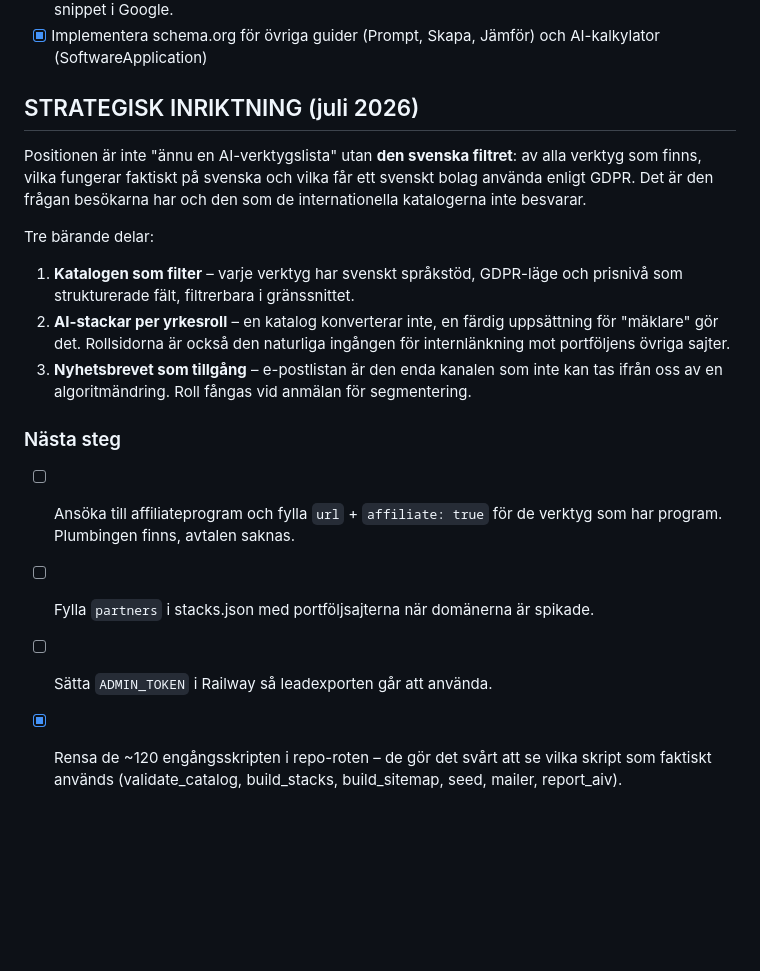
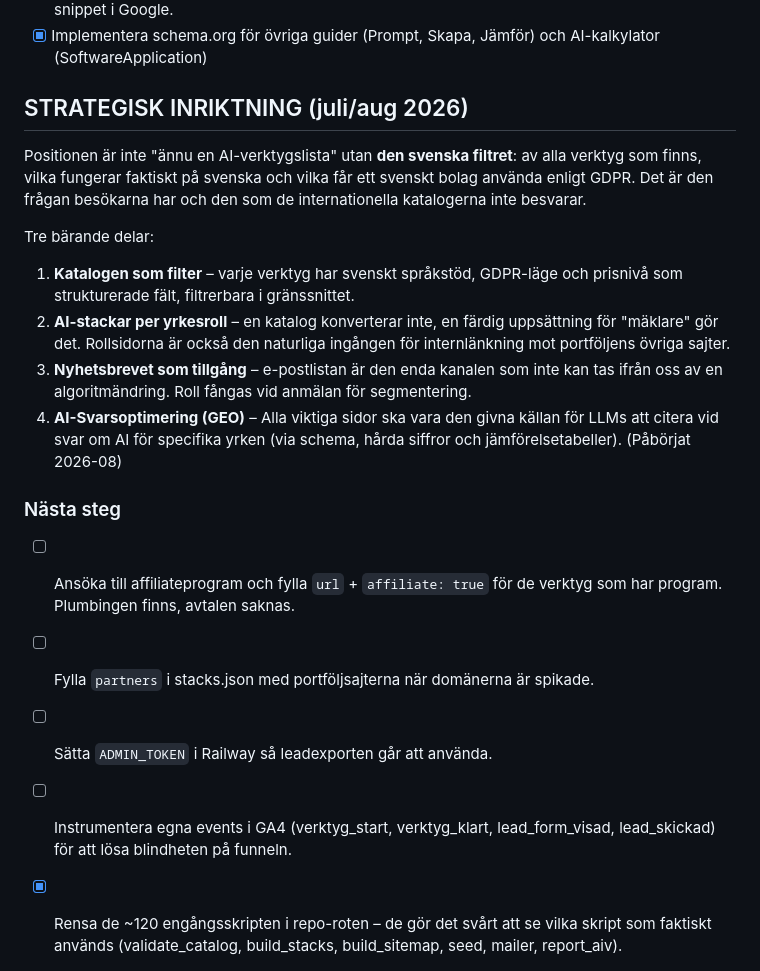
Before and after one commit to AdviseoGit/ai-verktygskistan, a Markdown page: SITE_VISION.md, the part around the change. Rendered like a GitHub page; blank space fills up the shorter version.

Commit message:
Uppdaterat SITE_VISION.md med fokus på GEO-optimering och GA4 events.

```diff
--- a/SITE_VISION.md
+++ b/SITE_VISION.md
@@ -32,7 +32,7 @@ Sveriges största och mest AKTUELLA AI-verktygskatalog och AI-nyhetskälla. När
 - [x] Implementera schema.org FAQ-markup på Lär dig AI och AI-ordlistan för att synas som utvald snippet i Google.
 - [x] Implementera schema.org för övriga guider (Prompt, Skapa, Jämför) och AI-kalkylator (SoftwareApplication)
 
-## STRATEGISK INRIKTNING (juli 2026)
+## STRATEGISK INRIKTNING (juli/aug 2026)
 Positionen är inte "ännu en AI-verktygslista" utan **den svenska filtret**: av
 alla verktyg som finns, vilka fungerar faktiskt på svenska och vilka får ett
 svenskt bolag använda enligt GDPR. Det är den frågan besökarna har och den som
@@ -46,12 +46,14 @@ Tre bärande delar:
    ingången för internlänkning mot portföljens övriga sajter.
 3. **Nyhetsbrevet som tillgång** – e-postlistan är den enda kanalen som inte kan
    tas ifrån oss av en algoritmändring. Roll fångas vid anmälan för segmentering.
+4. **AI-Svarsoptimering (GEO)** – Alla viktiga sidor ska vara den givna källan för LLMs att citera vid svar om AI för specifika yrken (via schema, hårda siffror och jämförelsetabeller). (Påbörjat 2026-08)
 
 ### Nästa steg
 - [ ] Ansöka till affiliateprogram och fylla `url` + `affiliate: true` för de
       verktyg som har program. Plumbingen finns, avtalen saknas.
 - [ ] Fylla `partners` i stacks.json med portföljsajterna när domänerna är spikade.
 - [ ] Sätta `ADMIN_TOKEN` i Railway så leadexporten går att använda.
+- [ ] Instrumentera egna events i GA4 (verktyg_start, verktyg_klart, lead_form_visad, lead_skickad) för att lösa blindheten på funneln.
 - [x] Rensa de ~120 engångsskripten i repo-roten – de gör det svårt att se
       vilka skript som faktiskt används (validate_catalog, build_stacks,
       build_sitemap, seed, mailer, report_aiv).
```
